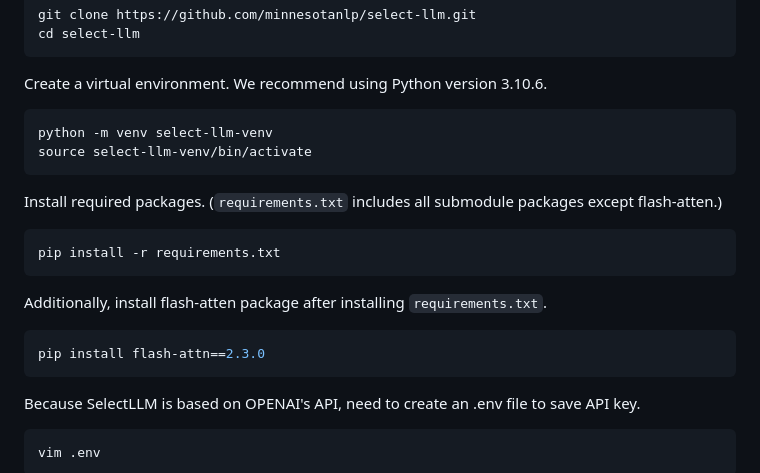
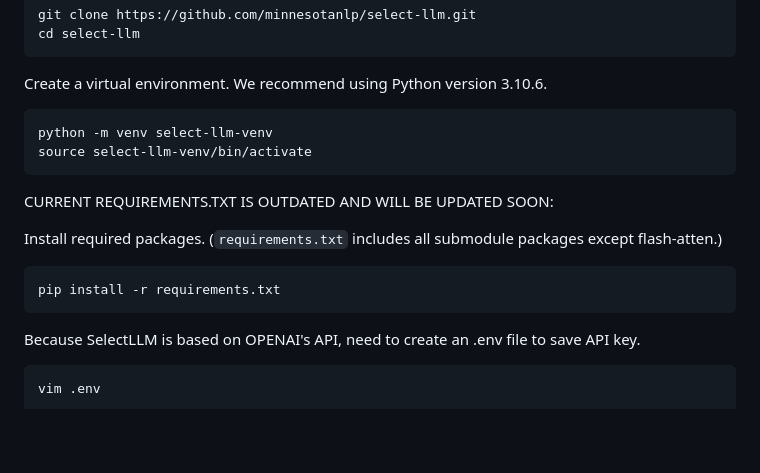
Before and after one commit to minnesotanlp/select-llm, a Markdown page: README.md, the part around one of its changes. Drawn GitHub-style; blank space fills up the shorter version.

````diff
--- a/README.md
+++ b/README.md
@@ -20,16 +20,12 @@ python -m venv select-llm-venv
 source select-llm-venv/bin/activate
 ```
 
+CURRENT REQUIREMENTS.TXT IS OUTDATED AND WILL BE UPDATED SOON:
+
 Install required packages. (`requirements.txt` includes all submodule packages except flash-atten.)
 
 ```bash
 pip install -r requirements.txt
-```
-
-Additionally, install flash-atten package after installing `requirements.txt`.
-
-```bash
-pip install flash-attn==2.3.0
 ```
 
 Because SelectLLM is based on OPENAI's API, need to create an .env file to save API key.
````
Also changed, not shown: other parts of README.md (+26 -14 lines).
